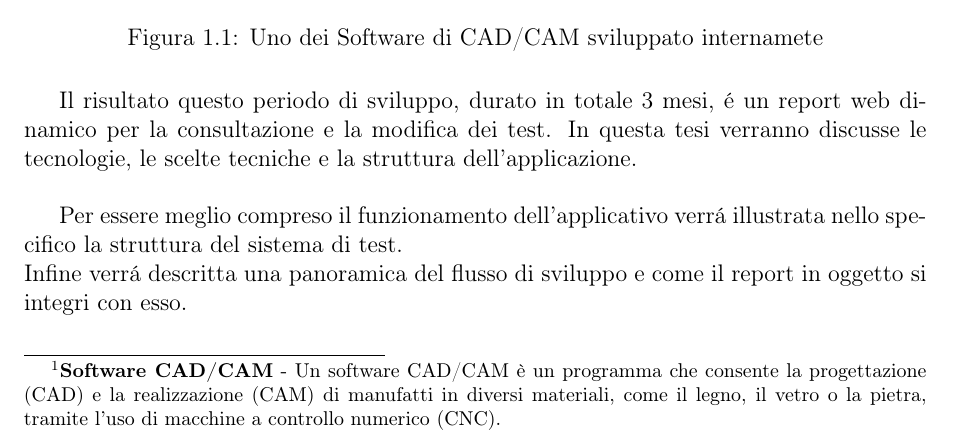
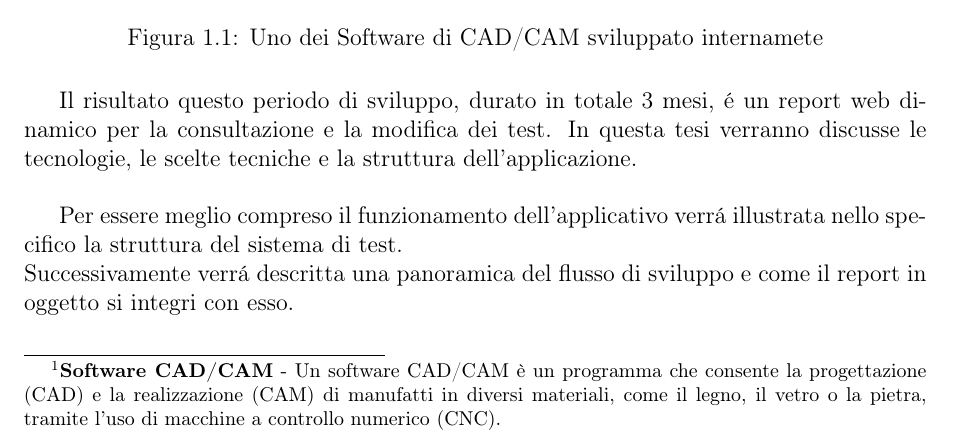
Before and after one commit to colobrodo/thesis, a LaTeX document (tesi.tex, which reads chapters/Introduction.tex): part of page 7 of 35, cut so that both start at the same text. Compiled offline with pdfLaTeX.

Commit message:
Minor Fix on introduction

```diff
--- a/chapters/Introduction.tex
+++ b/chapters/Introduction.tex
@@ -14,4 +14,4 @@
     In questa tesi verranno discusse le tecnologie, le scelte tecniche e la struttura dell'applicazione.\\
 
     Per essere meglio compreso il funzionamento dell'applicativo verr\'a illustrata nello specifico la struttura del sistema di test.\\
-    Infine verr\'a descritta una panoramica del flusso di sviluppo e come il report in oggetto si integri con esso. \\
+    Successivamente verr\'a descritta una panoramica del flusso di sviluppo e come il report in oggetto si integri con esso. \\
```
